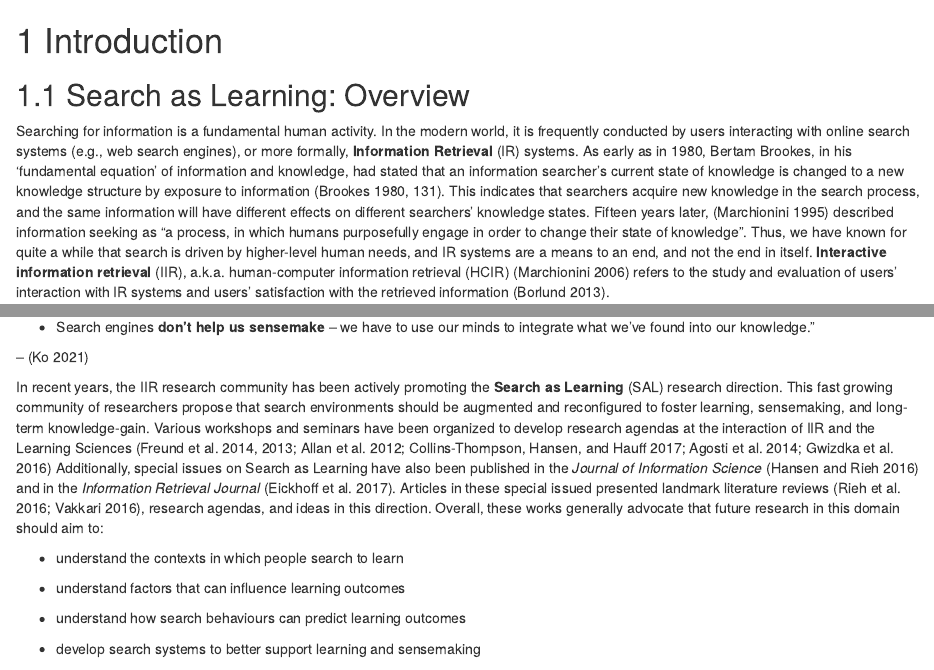
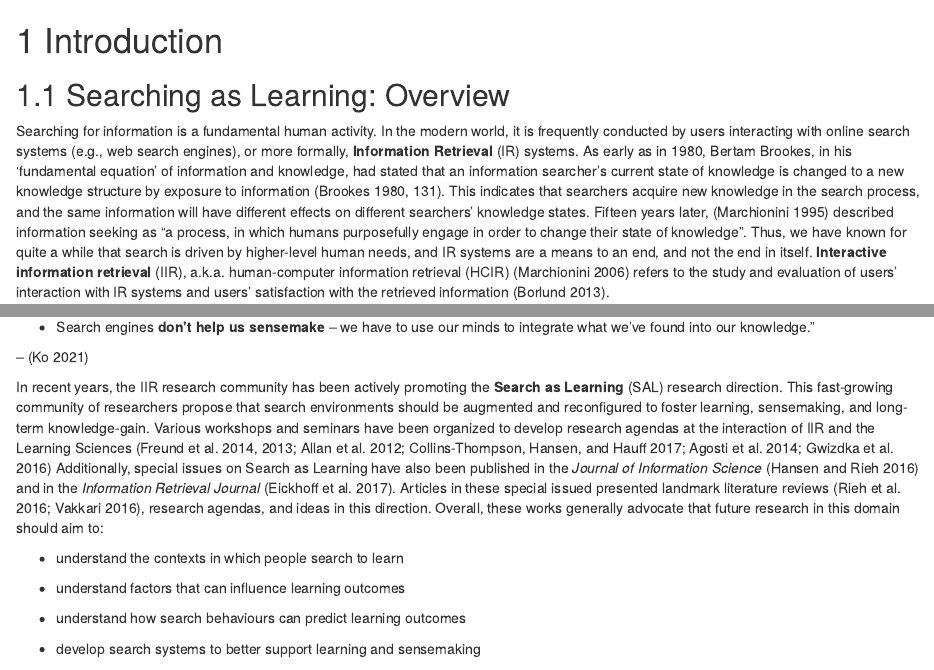
Before and after one commit to nilavra/phd, an R Markdown document (01-introduction.Rmd): the page in a window 1100 px wide, from its top, and a second part further down, joined at a grey line. Rendered offline with R 4.5, knitr and Pandoc, with nearby package versions; drawn as R Markdown's standard HTML page in place of the format the file asks for.

Commit message:
second commit

```diff
--- a/01-introduction.Rmd
+++ b/01-introduction.Rmd
@@ -1,6 +1,6 @@
 # Introduction
 
-## Search as Learning: Overview {#sec:intro_overview}
+## Searching as Learning: Overview {#sec:intro_overview}
 
 Searching for information is a fundamental human activity. In the modern
 world, it is frequently conducted by users interacting with online
@@ -59,7 +59,7 @@ actuality, they only play a small role: the **retrieval** part of
 :::
 
 In recent years, the IIR research community has been actively promoting
-the **Search as Learning** (SAL) research direction. This fast growing
+the **Search as Learning** (SAL) research direction. This fast-growing
 community of researchers propose that search environments should be
 augmented and reconfigured to foster learning, sensemaking, and
 long-term knowledge-gain. Various workshops and seminars have been
```
Also changed, not shown: docs/search_index.json, 20 other files.
